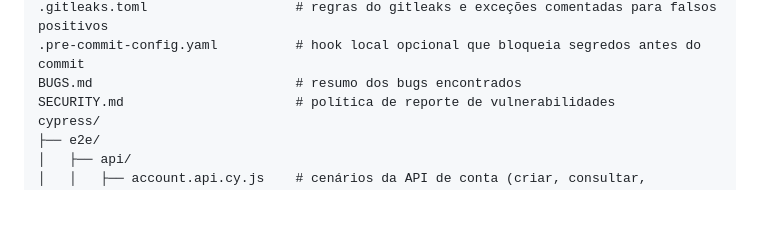
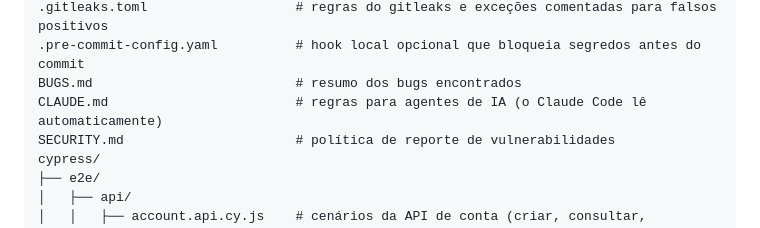
Before and after one commit to Arckangelo/automationexercise-cypress-tests, a Markdown page: README.md, the part around the change. Rendered like a GitHub page; blank space fills up the shorter version.

```diff
--- a/README.md
+++ b/README.md
@@ -203,6 +203,7 @@ docs/
 .gitleaks.toml                   # regras do gitleaks e exceções comentadas para falsos positivos
 .pre-commit-config.yaml          # hook local opcional que bloqueia segredos antes do commit
 BUGS.md                          # resumo dos bugs encontrados
+CLAUDE.md                        # regras para agentes de IA (o Claude Code lê automaticamente)
 SECURITY.md                      # política de reporte de vulnerabilidades
 cypress/
 ├── e2e/
```
Also changed, not shown: CLAUDE.md (added, +82 -0 lines), docs/e2e-nova-suite-template.md (+1 -0 lines).
